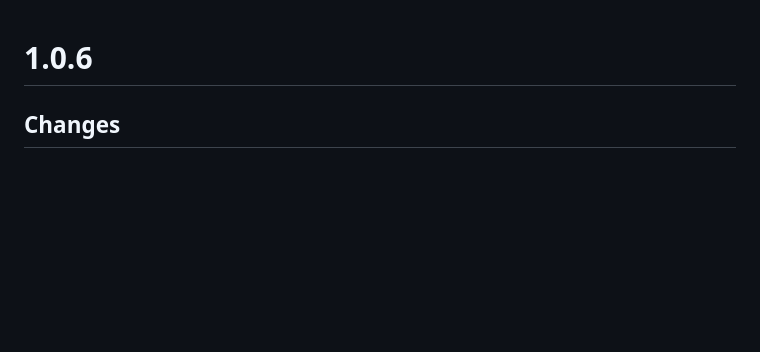
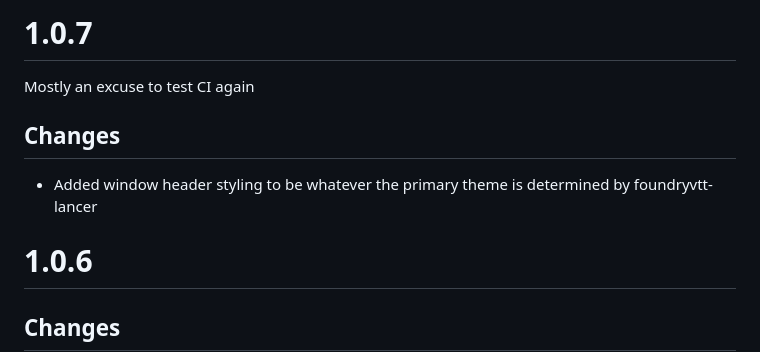
Before and after one commit to annoyedb/lancer-alternative-sheets, a Markdown page: CHANGELOG.md, the part around the change. Rendered like a GitHub page; blank space fills up the shorter version.

Commit message:
Add 1.0.7 notes

```diff
--- a/CHANGELOG.md
+++ b/CHANGELOG.md
@@ -1,3 +1,8 @@
+# 1.0.7
+Mostly an excuse to test CI again
+## Changes
+* Added window header styling to be whatever the primary theme is determined by foundryvtt-lancer
+
 # 1.0.6
 ## Changes
 * Added missing profile styling
```
